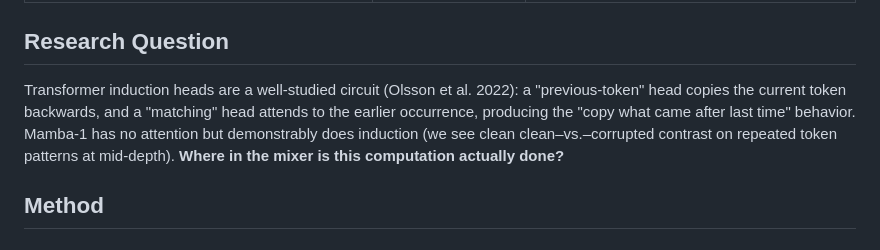
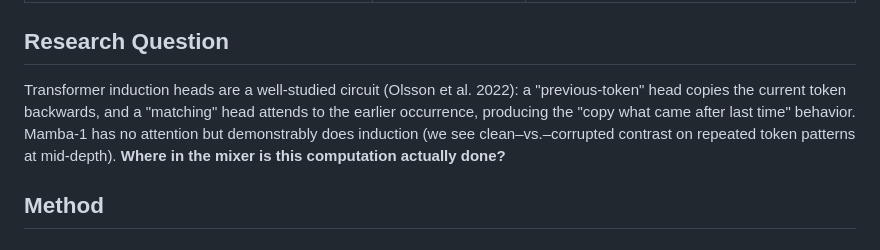
Before and after one commit to DesmondZhong/sae-mamba, a Markdown page: report_phase4.md, the part around the change. Rendered like a GitHub page.

Commit message:
Fix typo: doubled 'clean' in research question

```diff
--- a/report_phase4.md
+++ b/report_phase4.md
@@ -28,7 +28,7 @@
 
 ## Research Question
 
-Transformer induction heads are a well-studied circuit (Olsson et al. 2022): a "previous-token" head copies the current token backwards, and a "matching" head attends to the earlier occurrence, producing the "copy what came after last time" behavior. Mamba-1 has no attention but demonstrably does induction (we see clean clean–vs.–corrupted contrast on repeated token patterns at mid-depth). **Where in the mixer is this computation actually done?**
+Transformer induction heads are a well-studied circuit (Olsson et al. 2022): a "previous-token" head copies the current token backwards, and a "matching" head attends to the earlier occurrence, producing the "copy what came after last time" behavior. Mamba-1 has no attention but demonstrably does induction (we see clean–vs.–corrupted contrast on repeated token patterns at mid-depth). **Where in the mixer is this computation actually done?**
 
 ## Method
 
```
